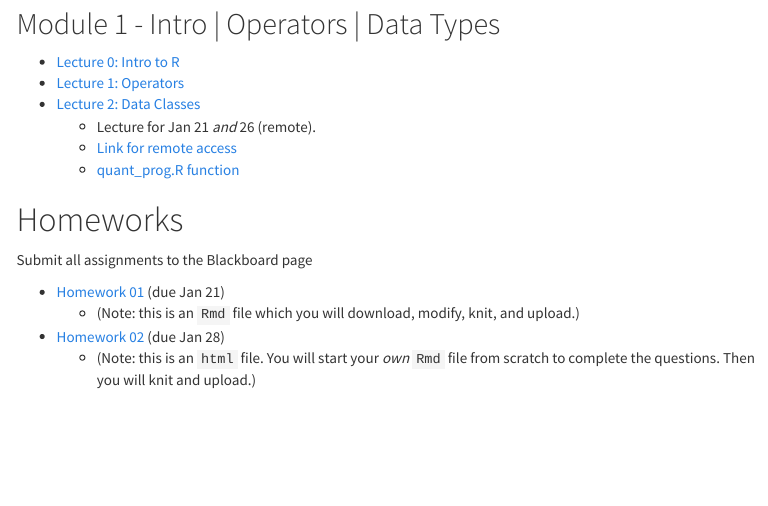
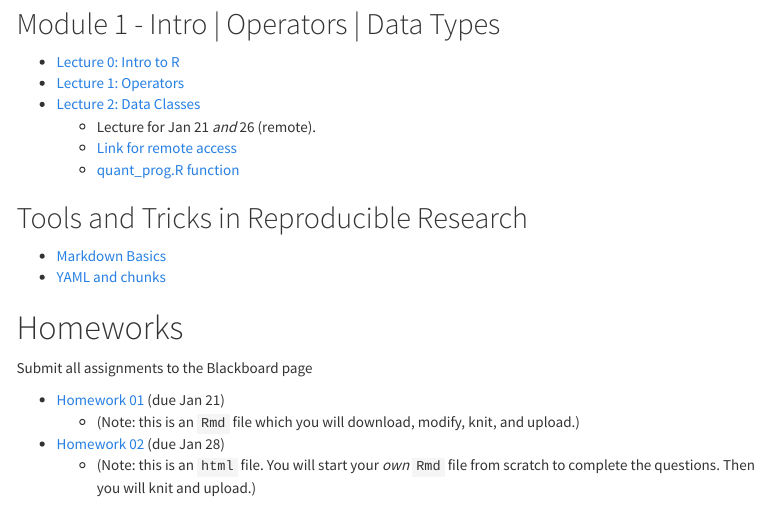
Before and after one commit to EliGurarie/EFB654, an R Markdown document (index.rmd): the page in a window 1100 px wide, from 670 px down. The pictures show the output file index.html that the author committed with the source, opened offline; menus at the side of the page are left out.

Commit message:
tools and tricks in reproducible research

```diff
--- a/index.rmd
+++ b/index.rmd
@@ -45,6 +45,10 @@ Perhaps the most important immediate need is to download and install R and Rstud
   - [Link for remote access](https://syracuseuniversity.zoom.us/j/91687106324)
   - [quant_prog.R function](functions/quant_prog.R)
 
+## Tools and Tricks in Reproducible Research
+
+- [Markdown Basics](lectures/04-Rmarkdown/04_BasicsOfRmarkdown.html)
+- [YAML and chunks](lectures/04-Rmarkdown/04b_AdvancedMarkdown.html)
 
 # Homeworks
 
```
Also changed, not shown: index.html, lectures/04-Rmarkdown/04_BasicsOfRmarkdown.html (added), lectures/04-Rmarkdown/04b_AdvancedMarkdown.html (added), lectures/04-Rmarkdown/04b_AdvancedMarkdown_files/figure-html/my-plot-1.png (added), lectures/04-Rmarkdown/04b_AdvancedMarkdown_files/figure-html/unnamed-chunk-10-1.png (added), lectures/04-Rmarkdown/04b_AdvancedMarkdown_files/figure-html/unnamed-chunk-12-1.png (added), lectures/04-Rmarkdown/04b_AdvancedMarkdown_files/figure-html/unnamed-chunk-14-1.png (added), lectures/04-Rmarkdown/04b_AdvancedMarkdown_files/figure-html/unnamed-chunk-8-1.png (added), lectures/04-Rmarkdown/cayman.png (added), lectures/04-Rmarkdown/cover.png (added), lectures/04-Rmarkdown/readthedown.png (added).
